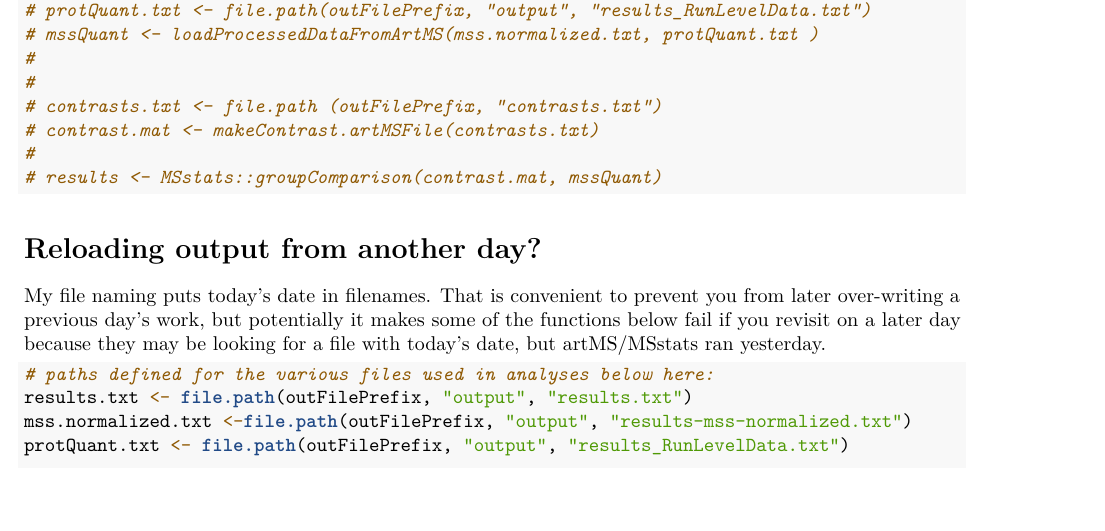
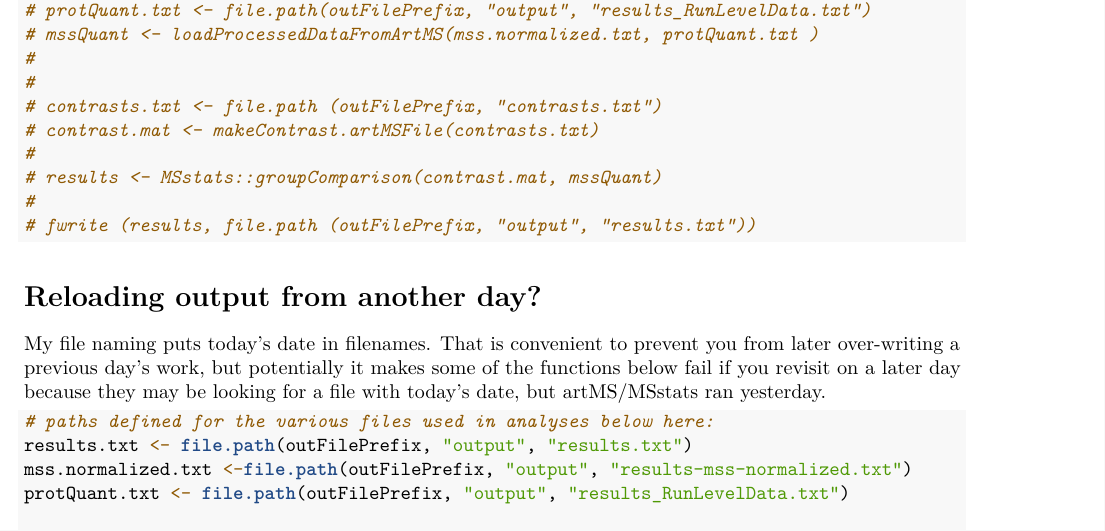
Before and after one commit to kroganlab/bp_utils, an R Markdown document (notebooks/Phospho_MS_Full_Workflow.Rmd): part of page 4 of 12, cut so that both start at the same text, the shorter picture padded with empty space. Rendered offline with R 4.5, knitr and Pandoc, then LaTeX, with nearby package versions; some code elsewhere in the file could not run offline.

Commit message:
write results.txt file after restart

````diff
--- a/notebooks/Phospho_MS_Full_Workflow.Rmd
+++ b/notebooks/Phospho_MS_Full_Workflow.Rmd
@@ -179,7 +179,8 @@ This is also useful if you want to change the contrasts, in which case you shoul
 # contrast.mat <- makeContrast.artMSFile(contrasts.txt)
 #
 # results <- MSstats::groupComparison(contrast.mat, mssQuant)
-
+#
+# fwrite (results, file.path (outFilePrefix, "output", "results.txt"))
 ```
 
 
````
